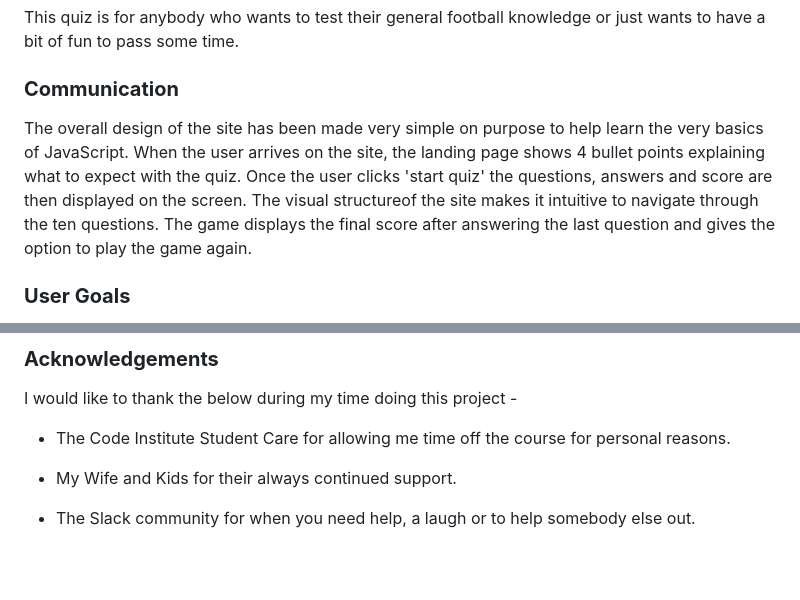
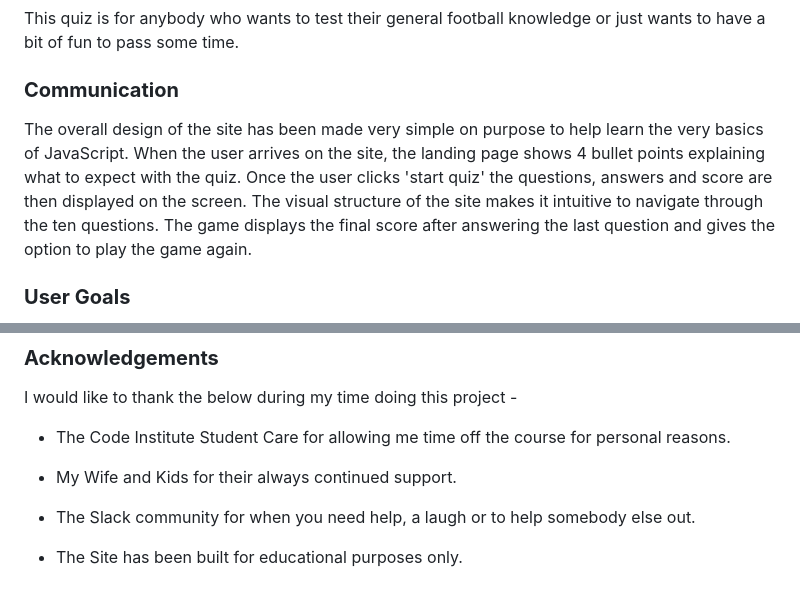
Before and after one commit to chrisdiggle1/football-quiz, a Markdown page: README.md, 2 parts joined by grey strips. GitHub-like rendering; blank space fills up the shorter version.

Commit message:
check for spelling mistakes and and a line in acknowledgments

```diff
--- a/README.md
+++ b/README.md
@@ -66,7 +66,7 @@ This quiz is for anybody who wants to test their general football knowledge or j
 
 ### **Communication**
 
-The overall design of the site has been made very simple on purpose to help learn the very basics of JavaScript. When the user arrives on the site, the landing page shows 4 bullet points explaining what to expect with the quiz. Once the user clicks 'start quiz' the questions, answers and score are then displayed on the screen. The visual structureof the site makes it intuitive to navigate through the ten questions. The game displays the final score after answering the last question and gives the option to play the game again.
+The overall design of the site has been made very simple on purpose to help learn the very basics of JavaScript. When the user arrives on the site, the landing page shows 4 bullet points explaining what to expect with the quiz. Once the user clicks 'start quiz' the questions, answers and score are then displayed on the screen. The visual structure of the site makes it intuitive to navigate through the ten questions. The game displays the final score after answering the last question and gives the option to play the game again.
 
 ### **User Goals**
 
@@ -409,3 +409,5 @@ I would like to thank the below during my time doing this project -
 - My Wife and Kids for their always continued support.
 
 - The Slack community for when you need help, a laugh or to help somebody else out.
+
+- The Site has been built for educational purposes only.
```
